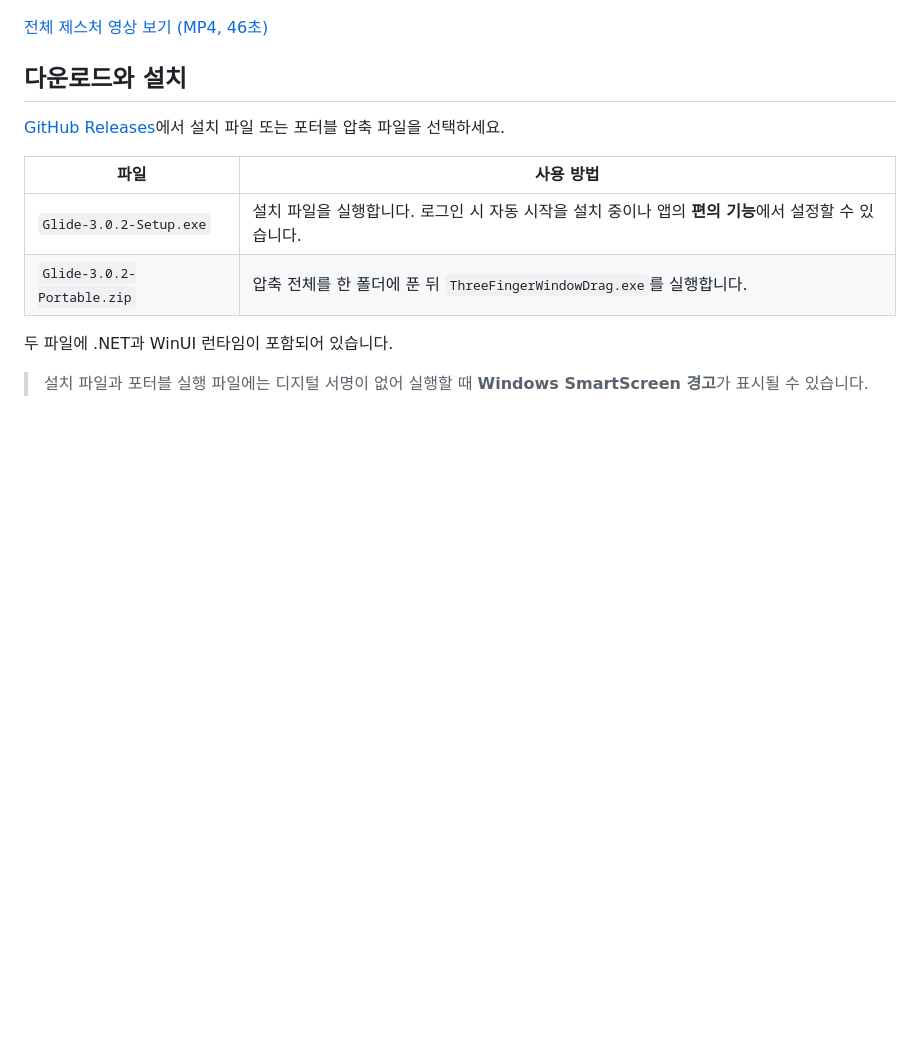
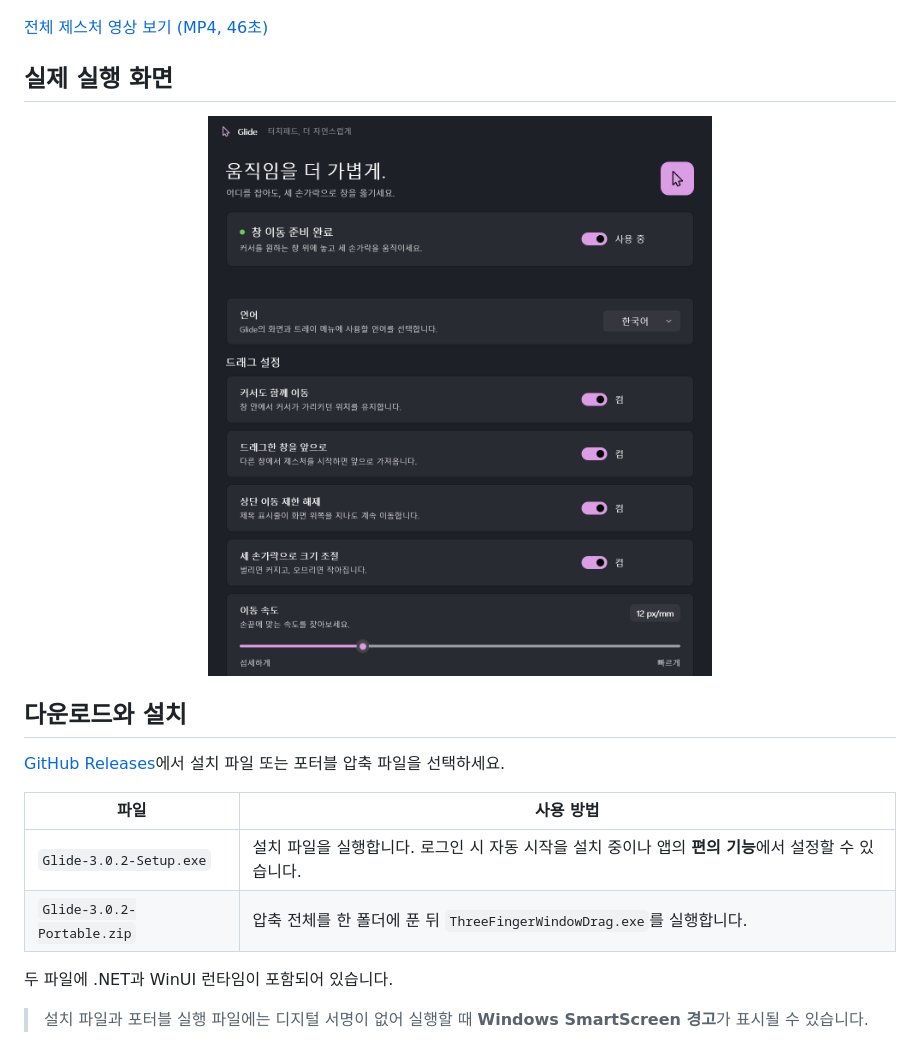
Before and after one commit to kgu090716/glide, a Markdown page: README.ko.md, the part around the change. GitHub-like rendering; pictures changed too: docs/media/glide-screenshot-ko.png (added); blank space fills up the shorter version.

Commit message:
Show English and Korean Glide screenshots in the READMEs

```diff
--- a/README.ko.md
+++ b/README.ko.md
@@ -15,6 +15,12 @@ Windows 정밀 터치패드에서 **세 손가락으로 창을 옮기고, 크기
 [![트랙패드의 세 손가락을 따라 Windows 창이 움직이는 Glide 소개 영상](docs/media/glide-intro.gif)](docs/media/glide-gesture-guide.mp4)
 
 [전체 제스처 영상 보기 (MP4, 46초)](docs/media/glide-gesture-guide.mp4)
+
+## 실제 실행 화면
+
+<p align="center">
+  <img src="docs/media/glide-screenshot-ko.png" alt="언어 선택과 드래그 설정이 표시된 Glide 3.0.2 한국어 다크 모드 화면" width="640">
+</p>
 
 ## 다운로드와 설치
 
```
Also changed, not shown: README.md (+6 -0 lines), docs/media/glide-screenshot-en.png (added).
